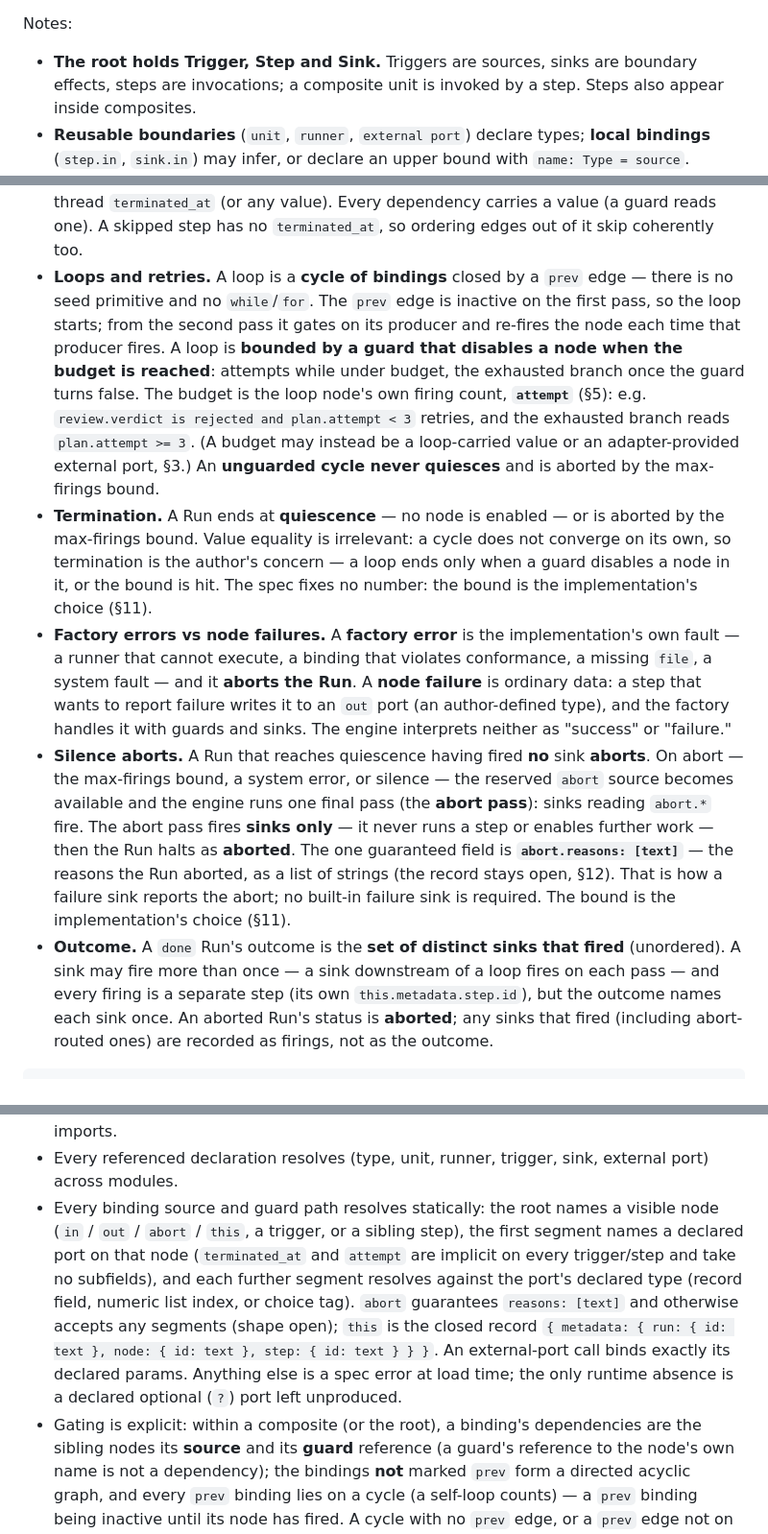
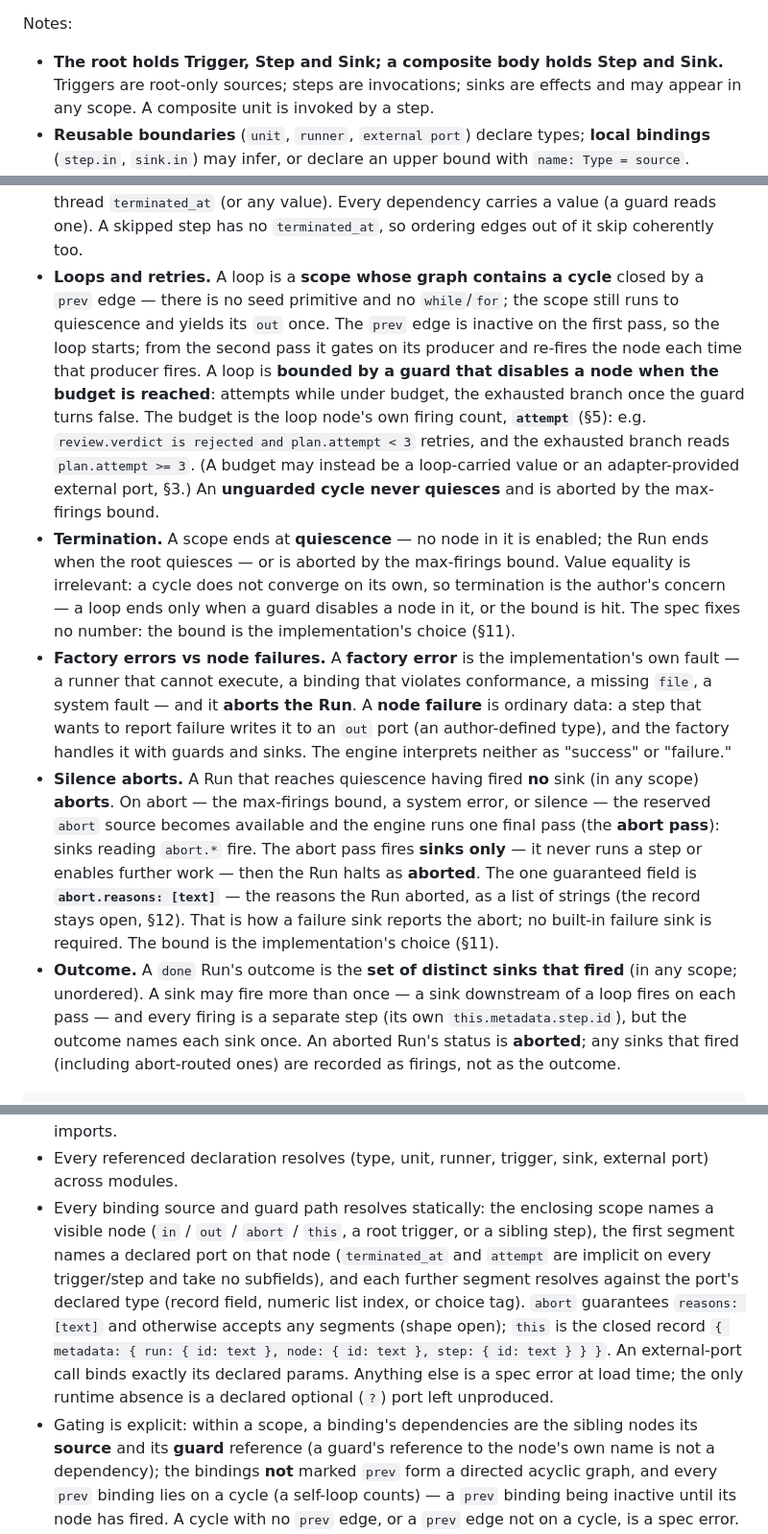
Before and after one commit to RedBeardLab/dotFactory, a Markdown page: dotFactory.md, 3 parts joined by grey strips. Shown at 96% size. Rendered like a GitHub page.

```diff
--- a/dotFactory.md
+++ b/dotFactory.md
@@ -623,9 +631,9 @@ Lexical rules:
 
 Notes:
 
-- **The root holds Trigger, Step and Sink.** Triggers are sources, sinks are
-  boundary effects, steps are invocations; a composite unit is invoked by a
-  step. Steps also appear inside composites.
+- **The root holds Trigger, Step and Sink; a composite body holds Step and
+  Sink.** Triggers are root-only sources; steps are invocations; sinks are
+  effects and may appear in any scope. A composite unit is invoked by a step.
 - **Reusable boundaries** (`unit`, `runner`, `external port`) declare types;
   **local bindings** (`step.in`, `sink.in`) may infer, or declare an upper bound
   with `name: Type = source`.
@@ -745,8 +775,9 @@ unit run_tests:
   its value, thread `terminated_at` (or any value). Every dependency carries a
   value (a guard reads one). A skipped step has no `terminated_at`, so ordering
   edges out of it skip coherently too.
-- **Loops and retries.** A loop is a **cycle of bindings** closed by a `prev`
-  edge — there is no seed primitive and no `while`/`for`. The `prev` edge is
+- **Loops and retries.** A loop is a **scope whose graph contains a cycle**
+  closed by a `prev` edge — there is no seed primitive and no `while`/`for`; the
+  scope still runs to quiescence and yields its `out` once. The `prev` edge is
   inactive on the first pass, so the loop starts; from the second pass it gates
   on its producer and re-fires the node each time that producer fires. A loop is
   **bounded by a guard that disables a node when the budget is reached**:
@@ -756,7 +787,8 @@ unit run_tests:
   branch reads `plan.attempt >= 3`. (A budget may instead be a loop-carried value
   or an adapter-provided external port, §3.) An **unguarded cycle never quiesces**
   and is aborted by the max-firings bound.
-- **Termination.** A Run ends at **quiescence** — no node is enabled — or is
+- **Termination.** A scope ends at **quiescence** — no node in it is enabled;
+  the Run ends when the root quiesces — or is
   aborted by the max-firings bound. Value equality is irrelevant: a cycle does
   not converge on its own, so termination is the author's concern — a loop ends
   only when a guard disables a node in it, or the bound is hit. The spec fixes no
@@ -767,8 +799,8 @@ unit run_tests:
   Run**. A **node failure** is ordinary data: a step that wants to report failure
   writes it to an `out` port (an author-defined type), and the factory handles it
   with guards and sinks. The engine interprets neither as "success" or "failure."
-- **Silence aborts.** A Run that reaches quiescence having fired **no** sink
-  **aborts**. On abort — the max-firings bound, a system error, or silence — the
+- **Silence aborts.** A Run that reaches quiescence having fired **no** sink (in
+  any scope) **aborts**. On abort — the max-firings bound, a system error, or silence — the
   reserved `abort` source becomes available and the engine runs one final pass
   (the **abort pass**): sinks reading `abort.*` fire. The abort pass fires
   **sinks only** — it never runs a step or enables further work — then the Run
@@ -778,7 +810,7 @@ unit run_tests:
   built-in failure sink is required. The bound is the implementation's choice
   (§11).
 - **Outcome.** A `done` Run's outcome is the **set of distinct sinks that fired**
-  (unordered). A sink may fire more than once — a sink downstream of a
+  (in any scope; unordered). A sink may fire more than once — a sink downstream of a
   loop fires on each pass — and every firing is a separate step (its own
   `this.metadata.step.id`), but the outcome names each sink once. An aborted Run's
   status is **aborted**; any sinks that fired (including abort-routed ones) are
@@ -922,8 +956,9 @@ be replayed and checked. Conformance is a *runtime* check. This is reproducible
   through explicit imports.
 - Every referenced declaration resolves (type, unit, runner, trigger, sink,
   external port) across modules.
-- Every binding source and guard path resolves statically: the root names a
-  visible node (`in` / `out` / `abort` / `this`, a trigger, or a sibling step),
+- Every binding source and guard path resolves statically: the enclosing scope
+  names a visible node (`in` / `out` / `abort` / `this`, a root trigger, or a
+  sibling step),
   the first segment names a declared port on that node (`terminated_at` and
   `attempt` are implicit on every trigger/step and take no subfields), and each
   further segment resolves against the port's declared type (record field, numeric
@@ -933,7 +968,7 @@ be replayed and checked. Conformance is a *runtime* check. This is reproducible
   An external-port call binds exactly
   its declared params. Anything else is a spec error at load time; the only
   runtime absence is a declared optional (`?`) port left unproduced.
-- Gating is explicit: within a composite (or the root), a binding's dependencies
+- Gating is explicit: within a scope, a binding's dependencies
   are the sibling nodes its **source** and its **guard** reference (a guard's
   reference to the node's own name is not a dependency); the bindings **not**
   marked `prev` form a directed acyclic graph, and every `prev` binding lies on a
```
Also changed, not shown: other parts of dotFactory.md (+78 -36 lines).
